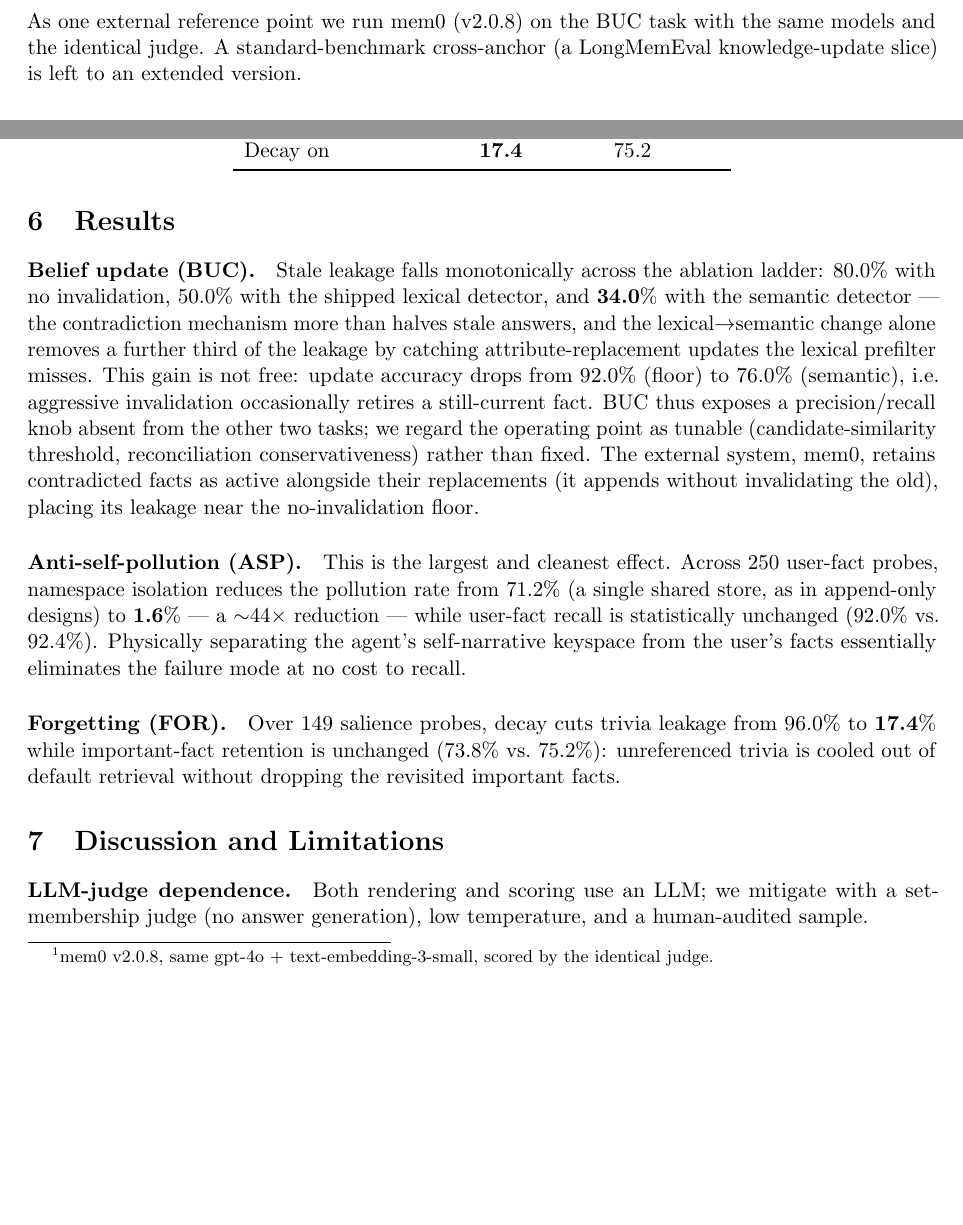
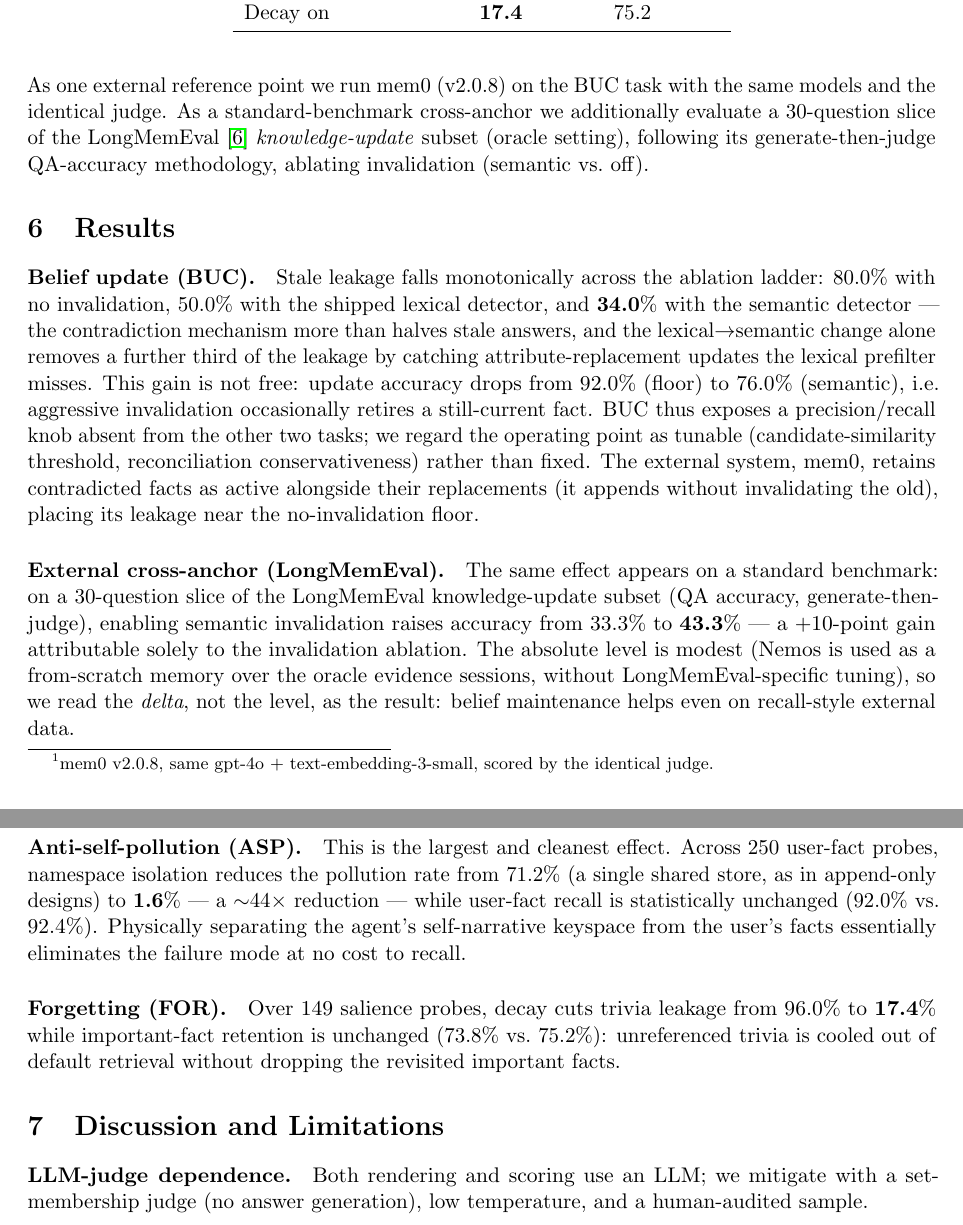
Before and after one commit to mmlong818/nemos, a LaTeX paper (paper/main.tex): two parts of pages 3 and 4 of 5 before the commit and two parts of pages 4 and 5 of 6 after it, joined at a grey line, cut so that both start at the same text, the shorter picture padded with empty space. Compiled offline with pdfLaTeX.

Commit message:
results(bench): LongMemEval KU slice (n=30) + paper cross-anchor
标准基准 knowledge-update 切片:invalidation 把准确率 33.3%→43.3%(+10pt),
仅消融 invalidation 所致。论文加入外部交叉锚点段落(读 delta 非绝对值,诚实)。

```diff
--- a/paper/main.tex
+++ b/paper/main.tex
@@ -30,6 +30,10 @@
 \newcommand{\forIFRdecay}{75.2}
 \newcommand{\forIFRnone}{73.8}
 \newcommand{\nItems}{50}                  % items per task
+% LongMemEval knowledge-update slice (external cross-anchor), QA accuracy
+\newcommand{\lmeAccFull}{\textbf{43.3}}   % nemos-v2-semantic
+\newcommand{\lmeAccNone}{33.3}            % no-invalidation
+\newcommand{\lmeN}{30}
 
 \title{MnemoBench: Evaluating Belief Update, Self-Pollution Resistance,\\
 and Forgetting in Long-Lived Memory Systems}
@@ -175,8 +179,10 @@ test, so any difference is attributable to that mechanism:
   are accessed during the interval (modelling that salient facts are revisited).
 \end{itemize}
 As one external reference point we run mem0 (v2.0.8) on the BUC task with the same models and
-the identical judge. A standard-benchmark cross-anchor (a LongMemEval knowledge-update slice)
-is left to an extended version.
+the identical judge. As a standard-benchmark cross-anchor we additionally evaluate a
+\lmeN{}-question slice of the LongMemEval~\cite{longmemeval} \emph{knowledge-update} subset
+(oracle setting), following its generate-then-judge QA-accuracy methodology, ablating
+invalidation (semantic vs.\ off).
 
 \section{Results}
 \label{sec:results}
@@ -224,6 +230,14 @@ as tunable (candidate-similarity threshold, reconciliation conservativeness) rat
 The external system, mem0, retains contradicted facts as active alongside their replacements
 (it appends without invalidating the old), placing its leakage near the no-invalidation floor.
 
+\paragraph{External cross-anchor (LongMemEval).} The same effect appears on a standard
+benchmark: on a \lmeN{}-question slice of the LongMemEval knowledge-update subset (QA accuracy,
+generate-then-judge), enabling semantic invalidation raises accuracy from \lmeAccNone{}\% to
+\lmeAccFull{}\% --- a $+10$-point gain attributable solely to the invalidation ablation. The
+absolute level is modest (Nemos is used as a from-scratch memory over the oracle evidence
+sessions, without LongMemEval-specific tuning), so we read the \emph{delta}, not the level, as
+the result: belief maintenance helps even on recall-style external data.
+
 \paragraph{Anti-self-pollution (ASP).} This is the largest and cleanest effect. Across
 $250$ user-fact probes, namespace isolation reduces the pollution rate from \aspPRshared{}\%
 (a single shared store, as in append-only designs) to \aspPRiso{}\% --- a $\sim$44$\times$
```
Also changed, not shown: 1 other file.
